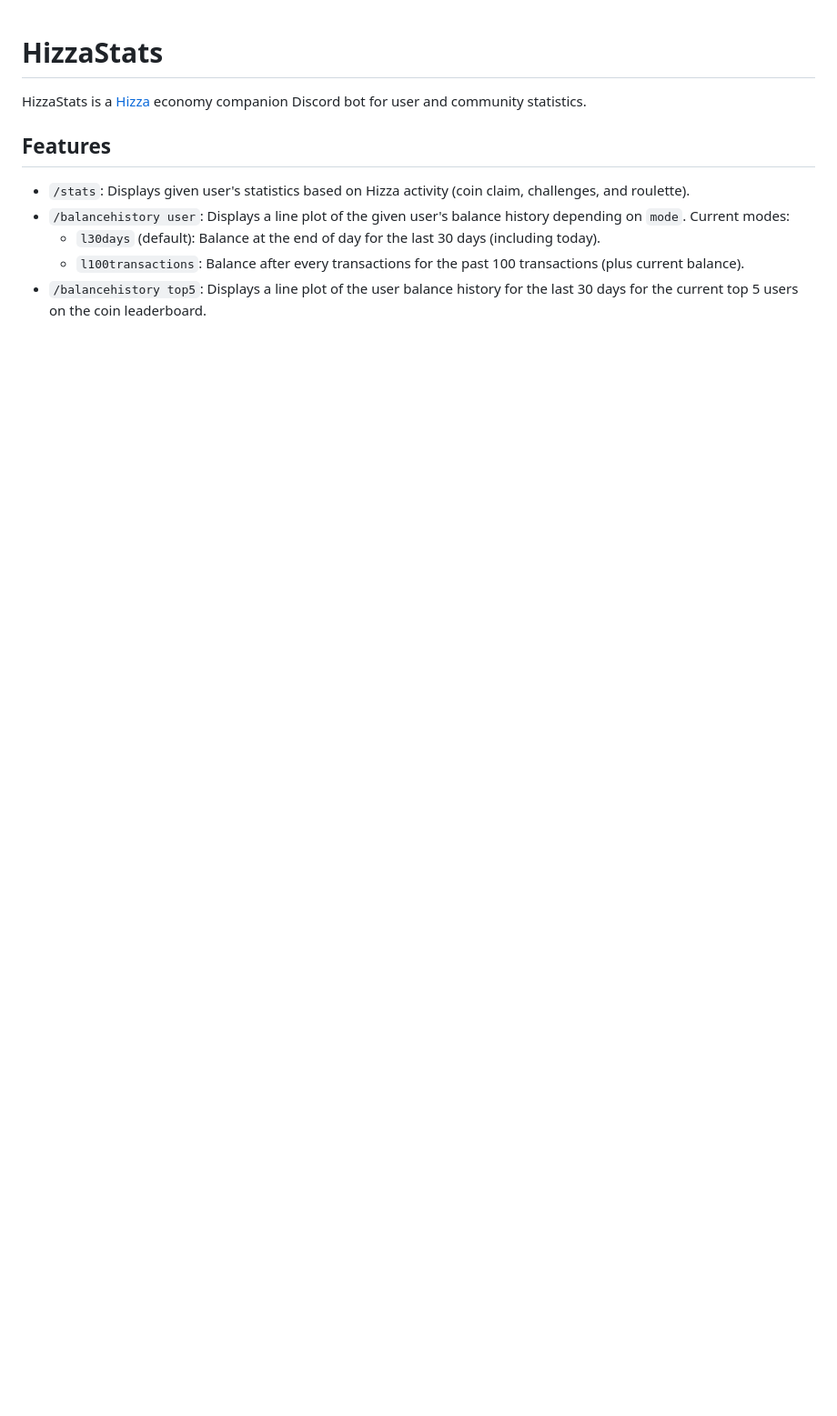
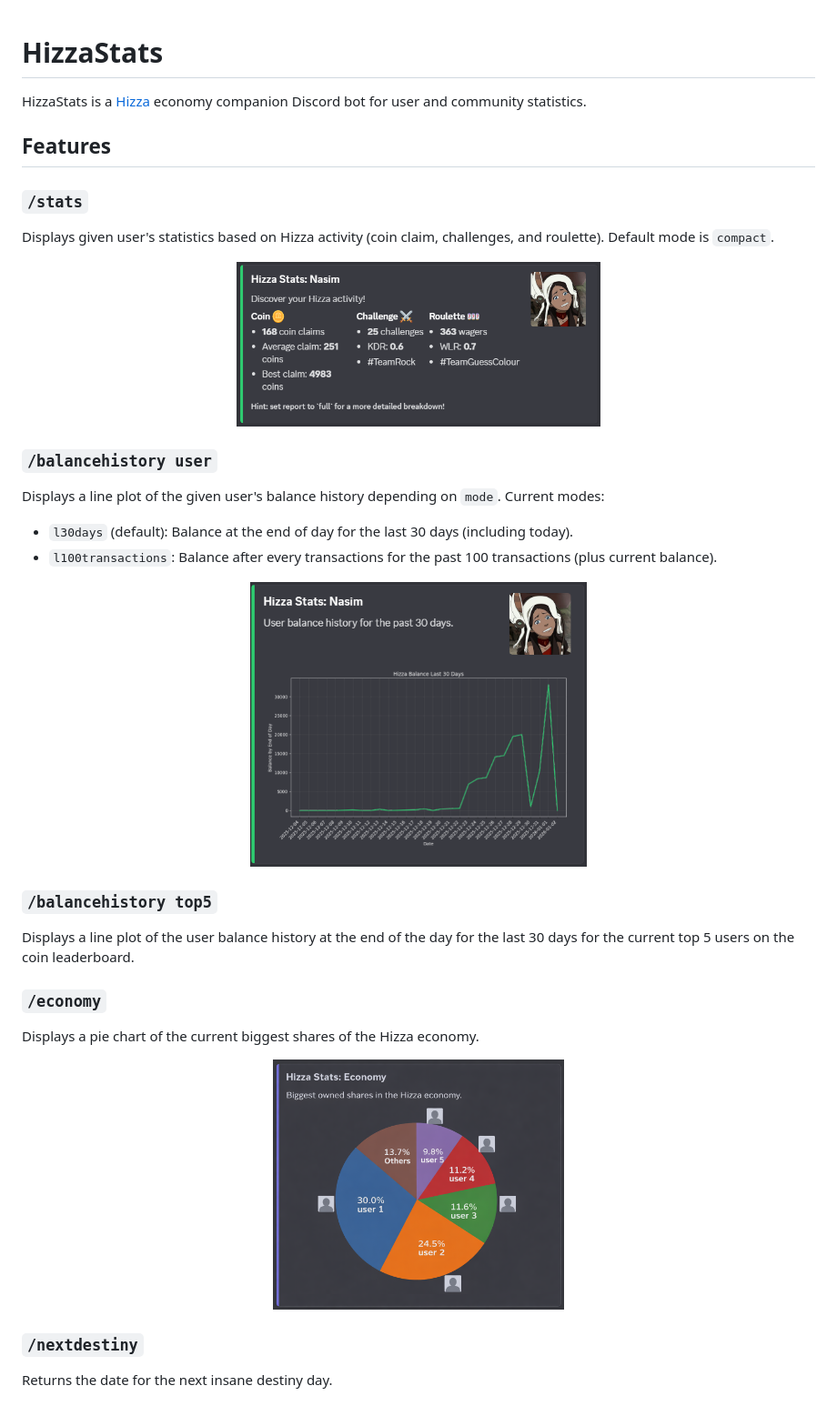
Before and after one commit to nasim6413/hizza-stats, a Markdown page: README.md, the part around the change. Shown: that part at 91% size. Drawn GitHub-style; pictures changed too: screenshots/balancehistory_l30days.png (added), screenshots/economy_pie.png (added), screenshots/stats_compact.png (added); blank space fills up the shorter version.

Commit message:
function for next insane destiny day, updated readme, added screenshots

```diff
--- a/README.md
+++ b/README.md
@@ -2,8 +2,31 @@
 HizzaStats is a [Hizza](https://github.com/Android2771/hizza) economy  companion Discord bot for user and community statistics.
 
 ## Features
-- `/stats`: Displays given user's statistics based on Hizza activity (coin claim, challenges, and roulette).
-- `/balancehistory user`: Displays a line plot of the given user's balance history depending on `mode`. Current modes:
-    - `l30days` (default): Balance at the end of day for the last 30 days (including today).
-    - `l100transactions`: Balance after every transactions for the past 100 transactions (plus current balance).
-- `/balancehistory top5`: Displays a line plot of the user balance history for the last 30 days for the current top 5 users on the coin leaderboard.
+### `/stats`
+Displays given user's statistics based on Hizza activity (coin claim, challenges, and roulette). Default mode is `compact`.
+
+<p align="center">
+<img src="screenshots/stats_compact.png" alt="Compact Stats" width="400">
+</p>
+
+### `/balancehistory user`
+Displays a line plot of the given user's balance history depending on `mode`. Current modes:
+- `l30days` (default): Balance at the end of day for the last 30 days (including today).
+- `l100transactions`: Balance after every transactions for the past 100 transactions (plus current balance).
+
+<p align="center">
+<img src="screenshots/balancehistory_l30days.png" alt="BalanceHistory User Last30Days" width="370">
+</p>
+
+### `/balancehistory top5`
+Displays a line plot of the user balance history at the end of the day for the last 30 days for the current top 5 users on the coin leaderboard.
+
+### `/economy`
+Displays a pie chart of the current biggest shares of the Hizza economy.
+
+<p align="center">
+<img src="screenshots/economy_pie.png" alt="Economy Pie" width="320">
+</p>
+
+### `/nextdestiny`
+Returns the date for the next insane destiny day.
```
Also changed, not shown: screenshots/balancehistory_l100transactions.png (added), 5 other files.
